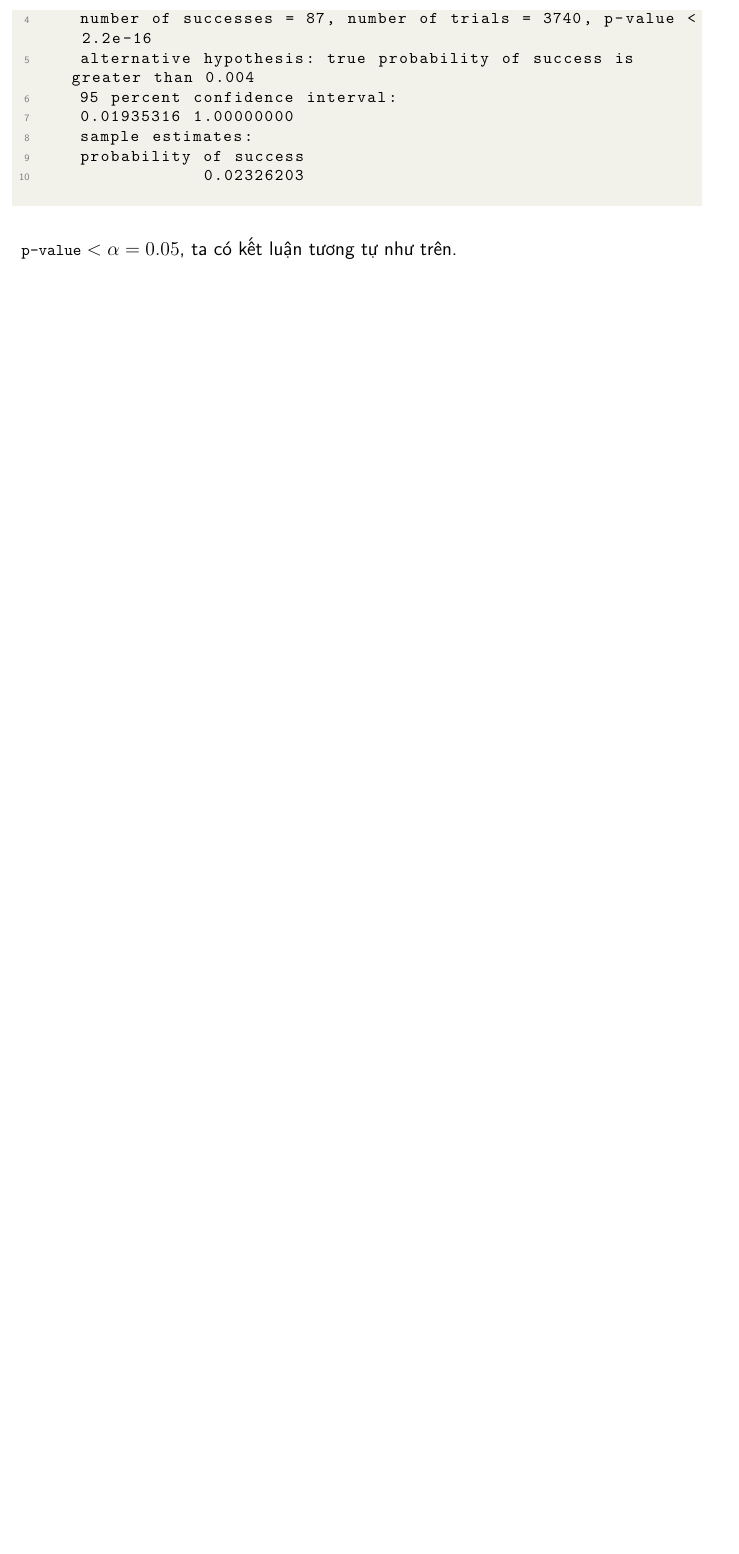
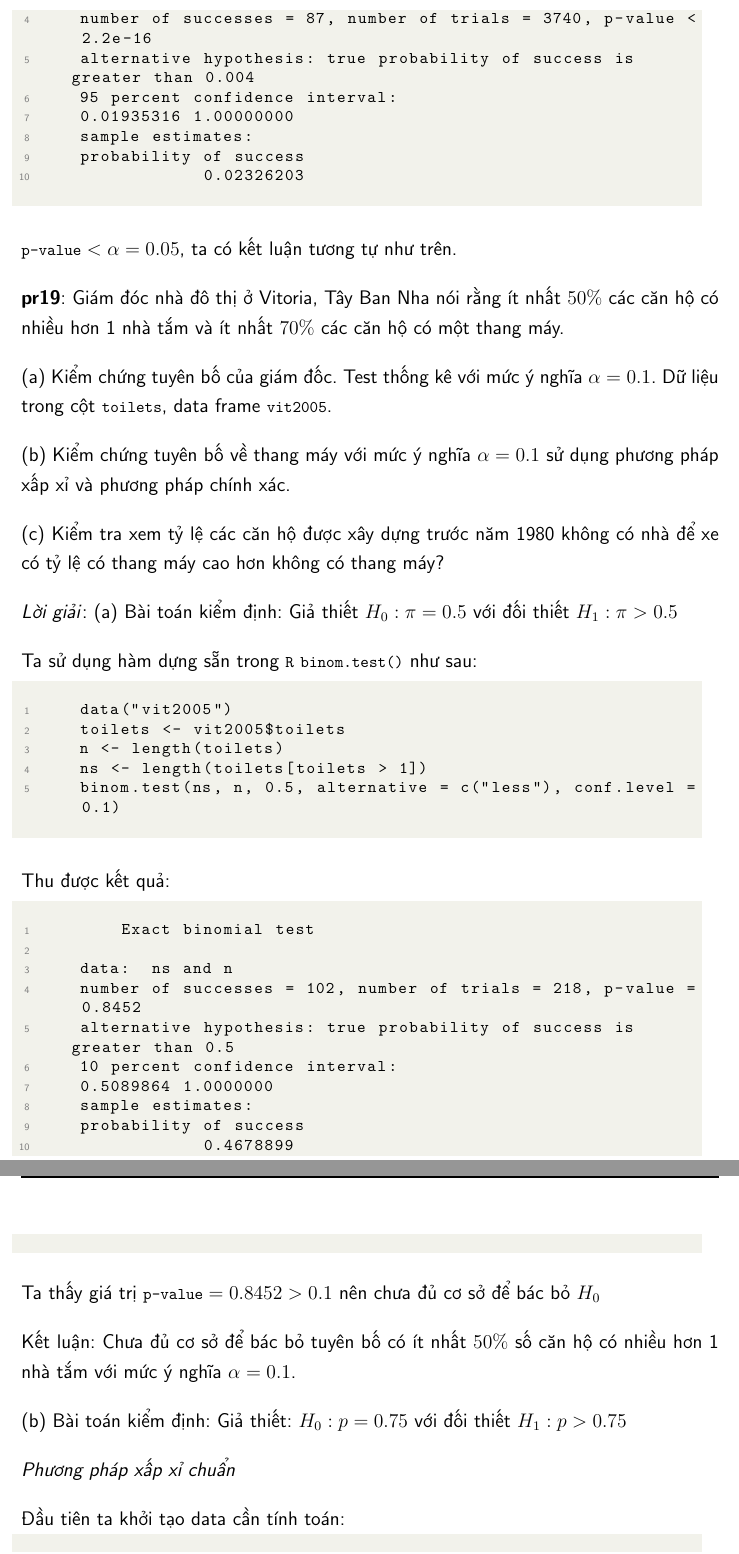
Before and after one commit to batman0911/report_hypothesis, a LaTeX thesis (latex/main.tex, which reads latex/sections/04_Hypothesis_Test_Propotion.tex): part of page 17 of 19 before the commit and two parts of pages 17 and 18 of 21 after it, the two joined at a grey line, cut so that both start at the same text, the shorter picture padded with empty space. Compiled offline with pdfLaTeX.

Commit message:
proportion

```diff
--- a/latex/sections/04_Hypothesis_Test_Propotion.tex
+++ b/latex/sections/04_Hypothesis_Test_Propotion.tex
@@ -122,3 +122,58 @@ Kết quả thu được:
 \end{lstlisting}
 
 $\text{\lstinline{p-value}} < \alpha = 0.05$, ta có kết luận tương tự như trên.
+
+\textbf{pr19}: Giám đóc nhà đô thị ở Vitoria, Tây Ban Nha nói rằng ít nhất $50\%$
+các căn hộ có nhiều hơn 1 nhà tắm và ít nhất $70\%$ các căn hộ có một thang máy.
+
+(a) Kiểm chứng tuyên bố của giám đốc. Test thống kê với mức ý nghĩa $\alpha = 0.1$.
+Dữ liệu trong cột \lstinline{toilets}, data frame \lstinline{vit2005}.
+
+(b) Kiểm chứng tuyên bố về thang máy với mức ý nghĩa $\alpha = 0.1$ sử dụng phương pháp xấp xỉ
+và phương pháp chính xác.
+
+(c) Kiểm tra xem tỷ lệ các căn hộ được xây dựng trước năm 1980 không có nhà để xe có
+tỷ lệ có thang máy cao hơn không có thang máy?
+
+\textit{Lời giải}:
+(a)
+Bài toán kiểm định: Giả thiết $H_0: \pi = 0.5$ với đối thiết $H_1: \pi > 0.5$
+
+Ta sử dụng hàm dựng sẵn trong \lstinline{R} \lstinline{binom.test()} như sau:
+
+\begin{lstlisting}
+    data("vit2005")
+    toilets <- vit2005$toilets
+    n <- length(toilets)
+    ns <- length(toilets[toilets > 1])
+    binom.test(ns, n, 0.5, alternative = c("less"), conf.level = 0.1)
+\end{lstlisting}
+
+Thu được kết quả:
+
+\begin{lstlisting}
+        Exact binomial test
+
+    data:  ns and n
+    number of successes = 102, number of trials = 218, p-value = 0.8452
+    alternative hypothesis: true probability of success is greater than 0.5
+    10 percent confidence interval:
+    0.5089864 1.0000000
+    sample estimates:
+    probability of success
+                0.4678899
+\end{lstlisting}
+Ta thấy giá trị $\text{\lstinline{p-value}} = 0.8452 > 0.1$ nên chưa đủ cơ sở để bác bỏ $H_0$
+
+Kết luận: Chưa đủ cơ sở để bác bỏ tuyên bố có ít nhất $50\%$ số căn hộ có nhiều hơn 1 nhà tắm
+với mức ý nghĩa $\alpha = 0.1$.
+
+(b)
+Bài toán kiểm định: Giả thiết: $H_0: p = 0.75$ với đối thiết $H_1: p > 0.75$
+
+\textit{Phương pháp xấp xỉ chuẩn}
+
+Đầu tiên ta khởi tạo data cần tính toán:
+
+\begin{lstlisting}
+    data("vit2005")
@@ -124,0 +215 @@ $\text{\lstinline{p-value}} < \alpha = 0.05$, ta có kết luận tương tự n
+\begin{lstlisting}
```
Also changed, not shown: latex/sections/04_Hypothesis_Test_Propotion.tex (62 more changed lines).
